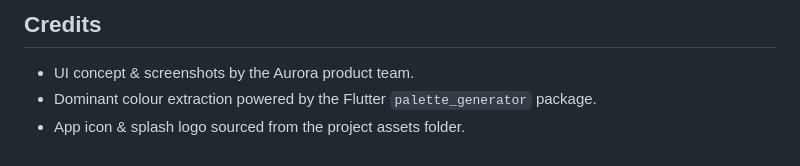
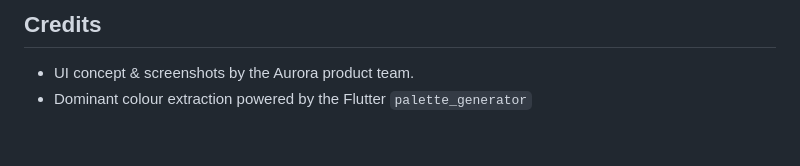
Before and after one commit to johnhcolani/Aurora-Info-Session, a Markdown page: README.md, the part around one of its changes. GitHub-like rendering.

```diff
--- a/README.md
+++ b/README.md
@@ -130,5 +130,4 @@ Navigation calls remain terse (`context.router.push(const BookmarkAlbumRoute())`
 ## Credits
 
 - UI concept & screenshots by the Aurora product team.
-- Dominant colour extraction powered by the Flutter `palette_generator` package.
-- App icon & splash logo sourced from the project assets folder.
+- Dominant colour extraction powered by the Flutter `palette_generator`
```
Also changed, not shown: other parts of README.md (+3 -3 lines).
